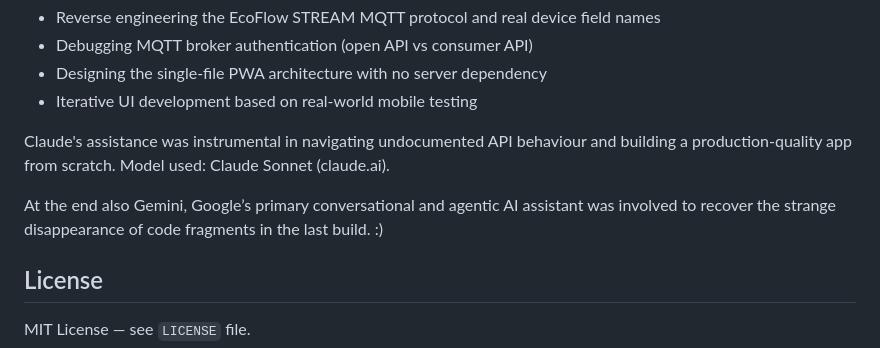
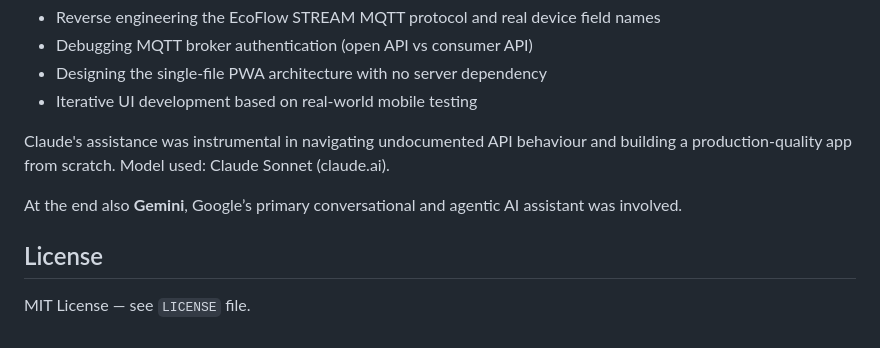
Before and after one commit to danielw3b/ecoflow-powerstream-pwa, a Markdown page: README.md, the part around one of its changes. GitHub-like rendering.

```diff
--- a/README.md
+++ b/README.md
@@ -123,8 +135,7 @@ This project was built collaboratively with **Claude** (Anthropic) over an exten
 
 Claude's assistance was instrumental in navigating undocumented API behaviour and building a production-quality app from scratch. Model used: Claude Sonnet (claude.ai).
 
-At the end also Gemini, Google’s primary conversational and agentic AI assistant was involved
-to recover the strange disappearance of code fragments in the last build. :)
+At the end also **Gemini**, Google’s primary conversational and agentic AI assistant was involved.
 
 ## License
 
```
Also changed, not shown: other parts of README.md (+15 -3 lines).
